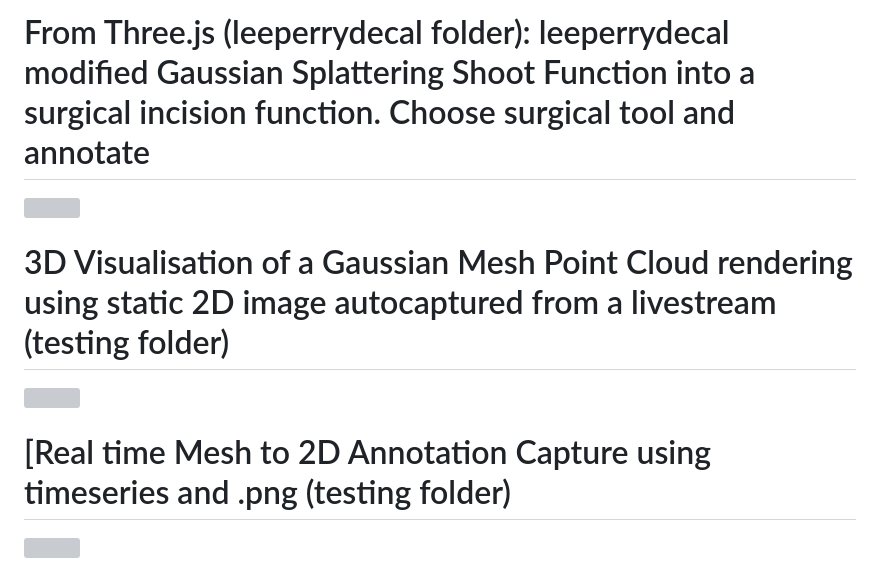
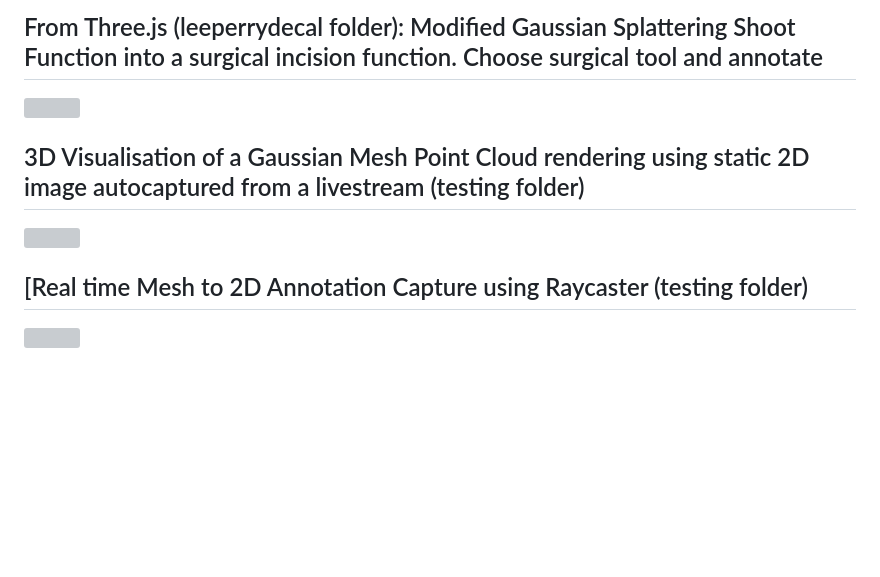
Before and after one commit to Shrey1306/mona, a Markdown page: README.md, the part around the change. Rendered like a GitHub page; blank space fills up the shorter version; grey boxes are pictures that could not be loaded.

```diff
--- a/README.md
+++ b/README.md
@@ -1,10 +1,10 @@
-# From Three.js (leeperrydecal folder): leeperrydecal modified Gaussian Splattering Shoot Function into a surgical incision function. Choose surgical tool and annotate
+## From Three.js (leeperrydecal folder): Modified Gaussian Splattering Shoot Function into a surgical incision function. Choose surgical tool and annotate
 ![](assets/3.js_Shoot_to_Incision.png)
 
-# 3D Visualisation of a Gaussian Mesh Point Cloud rendering using static 2D image autocaptured from a livestream (testing folder)
+## 3D Visualisation of a Gaussian Mesh Point Cloud rendering using static 2D image autocaptured from a livestream (testing folder)
 ![](assets/3D_Mesh.png)
 
-# [Real time Mesh to 2D Annotation Capture using timeseries and .png (testing folder)
+## [Real time Mesh to 2D Annotation Capture using Raycaster (testing folder)
 ![](assets/Real_time_Mesh_to_2D_Annotation_Capture.png)
 
 
```
